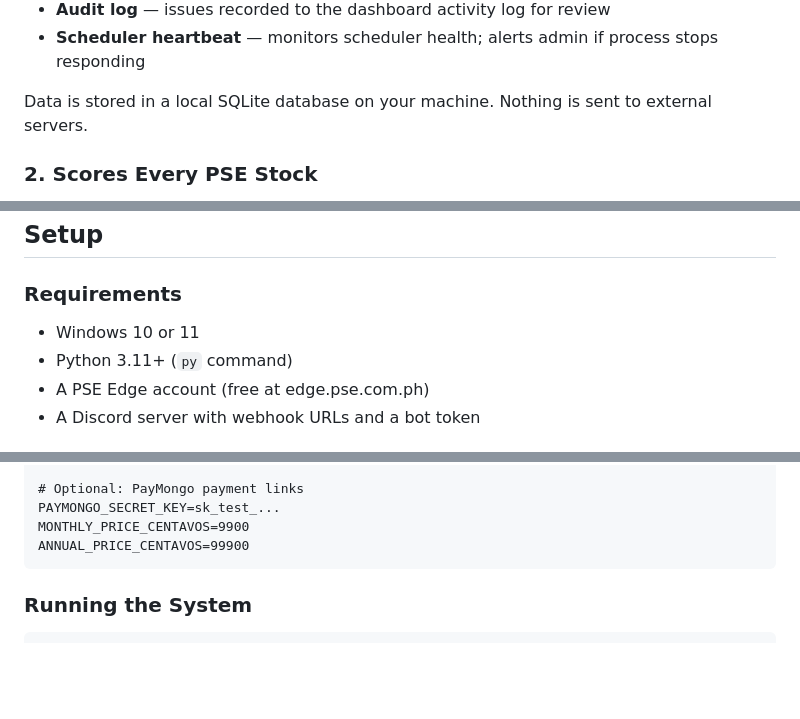
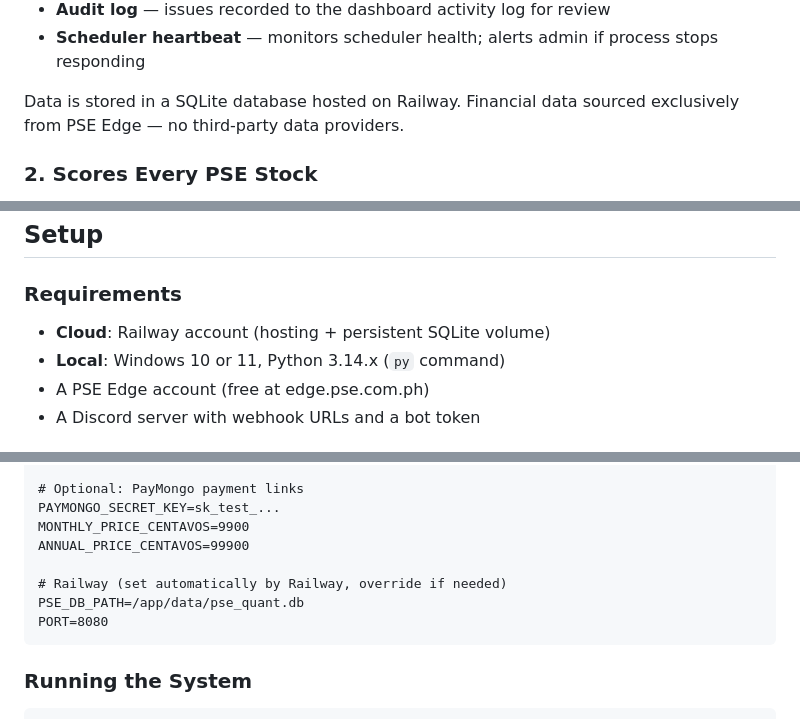
Before and after one commit to jorgeofthejungle/pse-quant-saas, a Markdown page: README.md, 3 parts joined by grey strips. Rendered like a GitHub page; blank space fills up the shorter version.

````diff
--- a/README.md
+++ b/README.md
@@ -29,7 +32,7 @@ After every scrape, an automated **data quality pipeline** runs:
 - **Audit log** — issues recorded to the dashboard activity log for review
 - **Scheduler heartbeat** — monitors scheduler health; alerts admin if process stops responding
 
-Data is stored in a local SQLite database on your machine. Nothing is sent to external servers.
+Data is stored in a SQLite database hosted on Railway. Financial data sourced exclusively from PSE Edge — no third-party data providers.
 
 ### 2. Scores Every PSE Stock
 Every stock is scored using the **StockPilot PH Rankings** system — a unified 3-layer
@@ -212,8 +218,8 @@ Health thresholds are calibrated from PSE market percentiles (top-10% = excellen
 ## Setup
 
 ### Requirements
-- Windows 10 or 11
-- Python 3.11+ (`py` command)
+- **Cloud**: Railway account (hosting + persistent SQLite volume)
+- **Local**: Windows 10 or 11, Python 3.14.x (`py` command)
 - A PSE Edge account (free at edge.pse.com.ph)
 - A Discord server with webhook URLs and a bot token
 
@@ -252,6 +258,10 @@ ANTHROPIC_API_KEY=sk-ant-...
 PAYMONGO_SECRET_KEY=sk_test_...
 MONTHLY_PRICE_CENTAVOS=9900
 ANNUAL_PRICE_CENTAVOS=99900
+
+# Railway (set automatically by Railway, override if needed)
+PSE_DB_PATH=/app/data/pse_quant.db
+PORT=8080
 ```
 
 ### Running the System
````
Also changed, not shown: other parts of README.md (+20 -13 lines).
